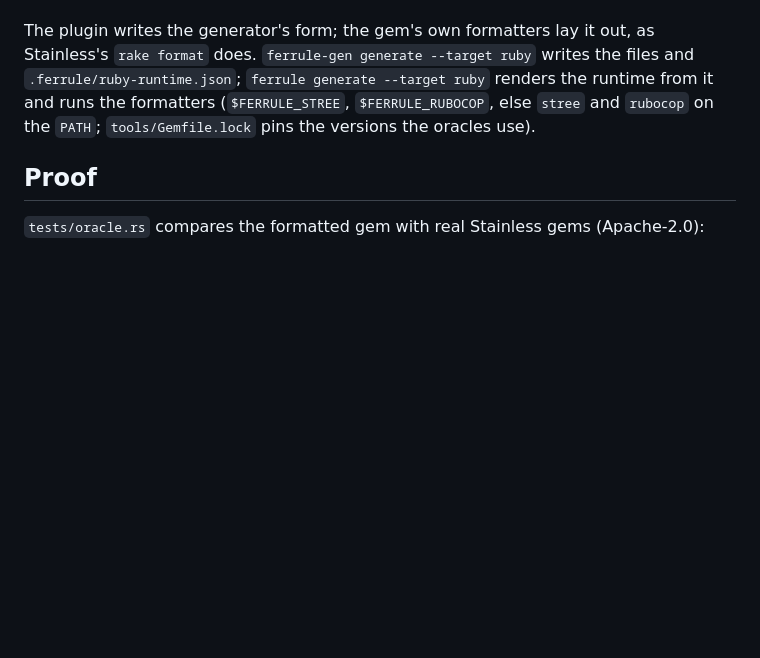
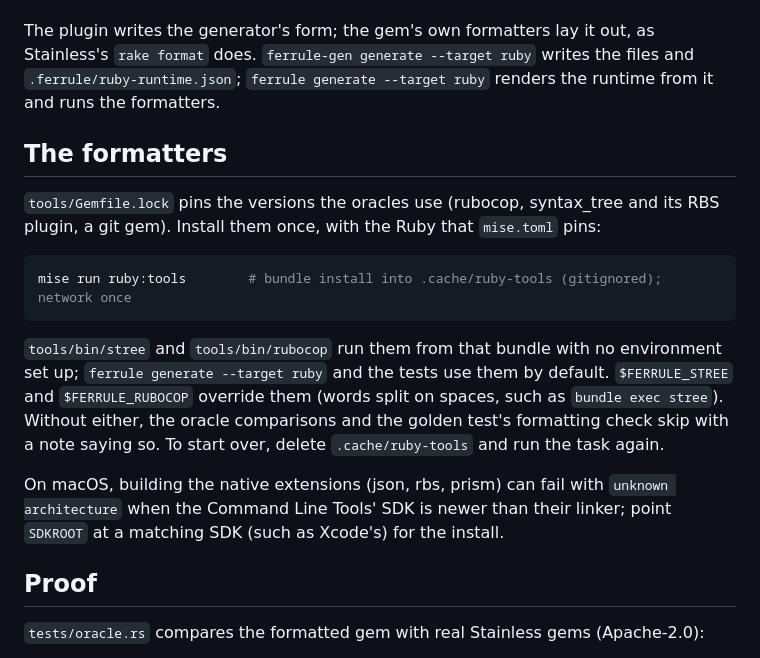
Before and after one commit to shrijayan/ferrule, a Markdown page: crates/ruby-plugin/README.md, the part around the change. Drawn GitHub-style; blank space fills up the shorter version.

Commit message:
docs(ruby-plugin): document installing the formatters
Signed-off-by: Keerthivasan Devaraj <keerthi.vasan.d@gmail.com>

````diff
--- a/crates/ruby-plugin/README.md
+++ b/crates/ruby-plugin/README.md
@@ -28,8 +28,26 @@ annotated spec --sdk-model adapter--> model::Client --for_target("ruby")--> name
 The plugin writes the generator's form; the gem's own formatters lay it out, as Stainless's
 `rake format` does. `ferrule-gen generate --target ruby` writes the files and
 `.ferrule/ruby-runtime.json`; `ferrule generate --target ruby` renders the runtime from it and runs
-the formatters (`$FERRULE_STREE`, `$FERRULE_RUBOCOP`, else `stree` and `rubocop` on the `PATH`;
-`tools/Gemfile.lock` pins the versions the oracles use).
+the formatters.
+
+## The formatters
+
+`tools/Gemfile.lock` pins the versions the oracles use (rubocop, syntax_tree and its RBS plugin, a
+git gem). Install them once, with the Ruby that `mise.toml` pins:
+
+```bash
+mise run ruby:tools        # bundle install into .cache/ruby-tools (gitignored); network once
+```
+
+`tools/bin/stree` and `tools/bin/rubocop` run them from that bundle with no environment set up;
+`ferrule generate --target ruby` and the tests use them by default. `$FERRULE_STREE` and
+`$FERRULE_RUBOCOP` override them (words split on spaces, such as `bundle exec stree`). Without
+either, the oracle comparisons and the golden test's formatting check skip with a note saying so.
+To start over, delete `.cache/ruby-tools` and run the task again.
+
+On macOS, building the native extensions (json, rbs, prism) can fail with `unknown architecture`
+when the Command Line Tools' SDK is newer than their linker; point `SDKROOT` at a matching SDK
+(such as Xcode's) for the install.
 
 ## Proof
 
````
